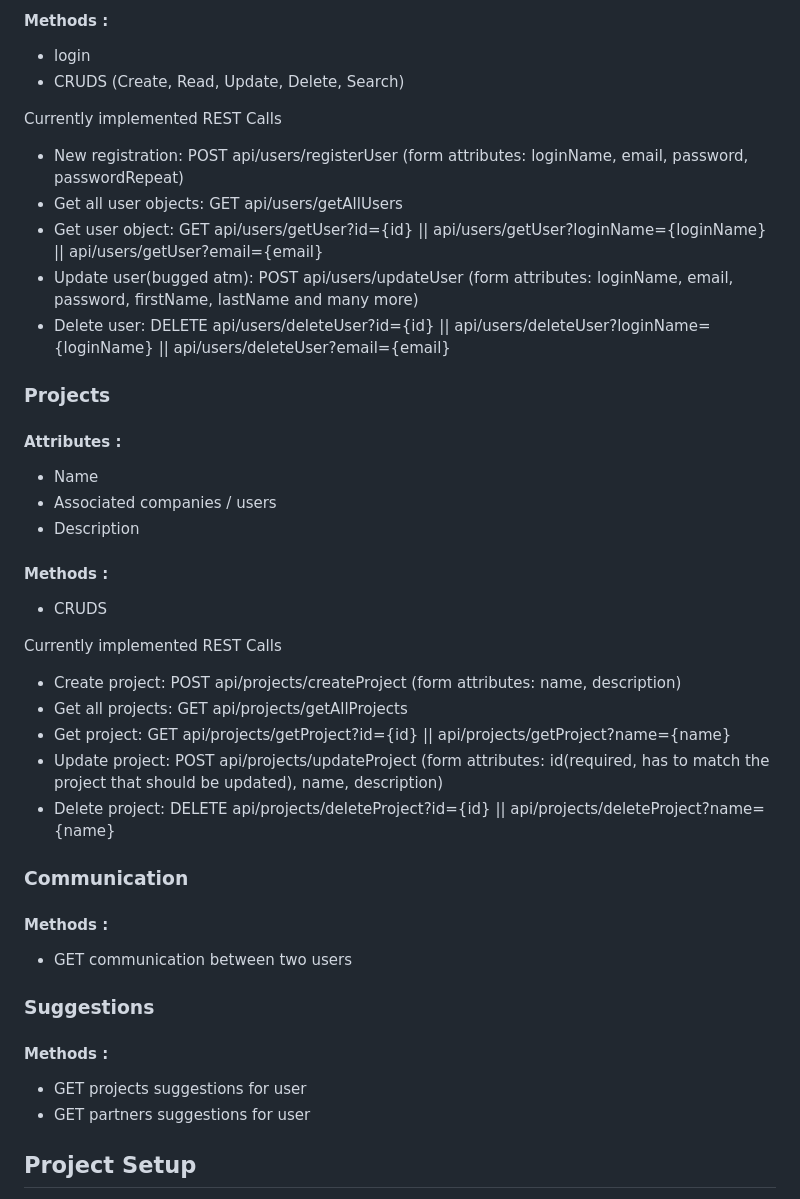
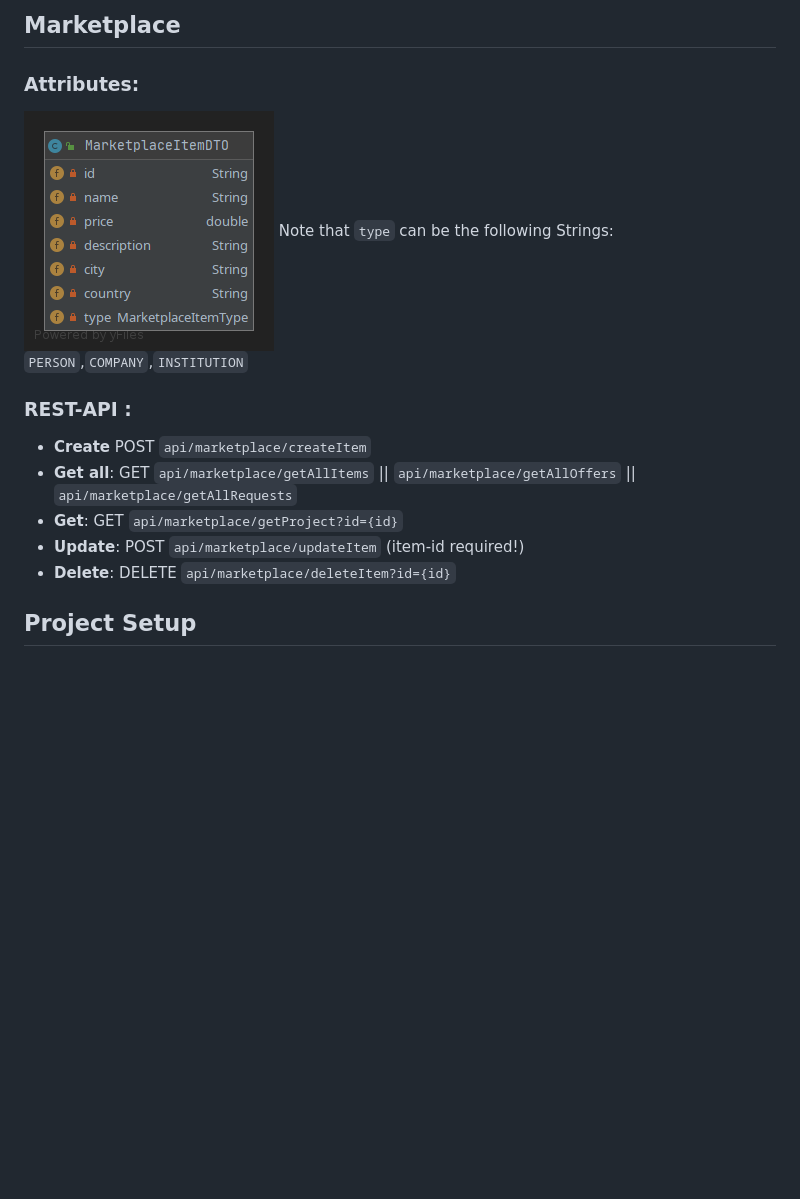
Before and after one commit to Inkaru/DSS-protoype, a Markdown page: README.md, the part around the change printed below. Rendered like a GitHub page; pictures changed too: documentation/MarketplaceItemDTO_26_05.png (added); blank space fills up the shorter version.

```diff
--- a/README.md
+++ b/README.md
@@ -23,49 +37,15 @@ authentification
 
-#### Methods :
+## Marketplace
+### Attributes:
+![alt text](documentation/MarketplaceItemDTO_26_05.png "MarketplaceItemDTO")
+Note that `type` can be the following Strings: `PERSON`,`COMPANY`,`INSTITUTION`
 
-- login
-- CRUDS (Create, Read, Update, Delete, Search)
-
-Currently implemented REST Calls
-
-- New registration:         POST api/users/registerUser (form attributes: loginName, email, password, passwordRepeat)
-- Get all user objects:     GET api/users/getAllUsers
-- Get user object:          GET api/users/getUser?id={id} || api/users/getUser?loginName={loginName} || api/users/getUser?email={email}
-- Update user(bugged atm):  POST api/users/updateUser (form attributes: loginName, email, password, firstName, lastName and many more)
-- Delete user:              DELETE api/users/deleteUser?id={id} || api/users/deleteUser?loginName={loginName} || api/users/deleteUser?email={email}
-
-### Projects
-
-#### Attributes :
-
-- Name
-- Associated companies / users
-- Description
-
-#### Methods :
-
-- CRUDS
-
-Currently implemented REST Calls
-
-- Create project:           POST api/projects/createProject (form attributes: name, description)
-- Get all projects:         GET api/projects/getAllProjects
-- Get project:              GET api/projects/getProject?id={id} || api/projects/getProject?name={name}
-- Update project:           POST api/projects/updateProject (form attributes: id(required, has to match the project that should be updated), name, description)
-- Delete project:           DELETE api/projects/deleteProject?id={id} || api/projects/deleteProject?name={name}
-
-### Communication
-
-#### Methods :
-
-- GET communication between two users
-
-### Suggestions
-
-#### Methods :
-
-- GET projects suggestions for user
-- GET partners suggestions for user
+### REST-API :
+- **Create**                   POST `api/marketplace/createItem`
+- **Get all**:                  GET `api/marketplace/getAllItems` || `api/marketplace/getAllOffers` || `api/marketplace/getAllRequests`
+- **Get**:                      GET `api/marketplace/getProject?id={id}`
+- **Update**:                   POST `api/marketplace/updateItem` (item-id required!)
+- **Delete**:                   DELETE `api/marketplace/deleteItem?id={id}`
 
 ## Project Setup
 1. Import project using the pom.xml in parent directory. In IntelliJ: File -> New -> Project from Existing Sources -> choose pom.xml
```
Also changed, not shown: other parts of README.md (+28 -14 lines), documentation/ProjectDTO_26_05.png (added), documentation/UserDTO_26_05.png (added).
